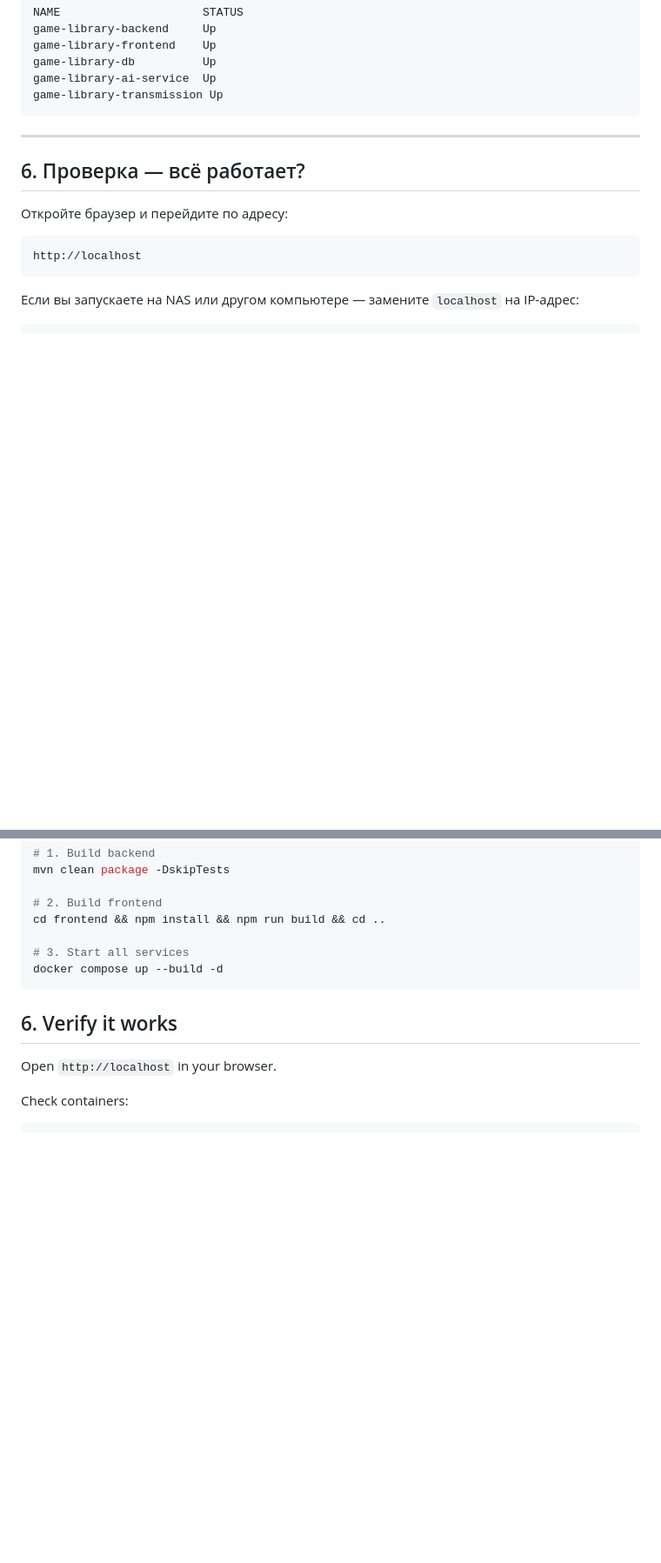
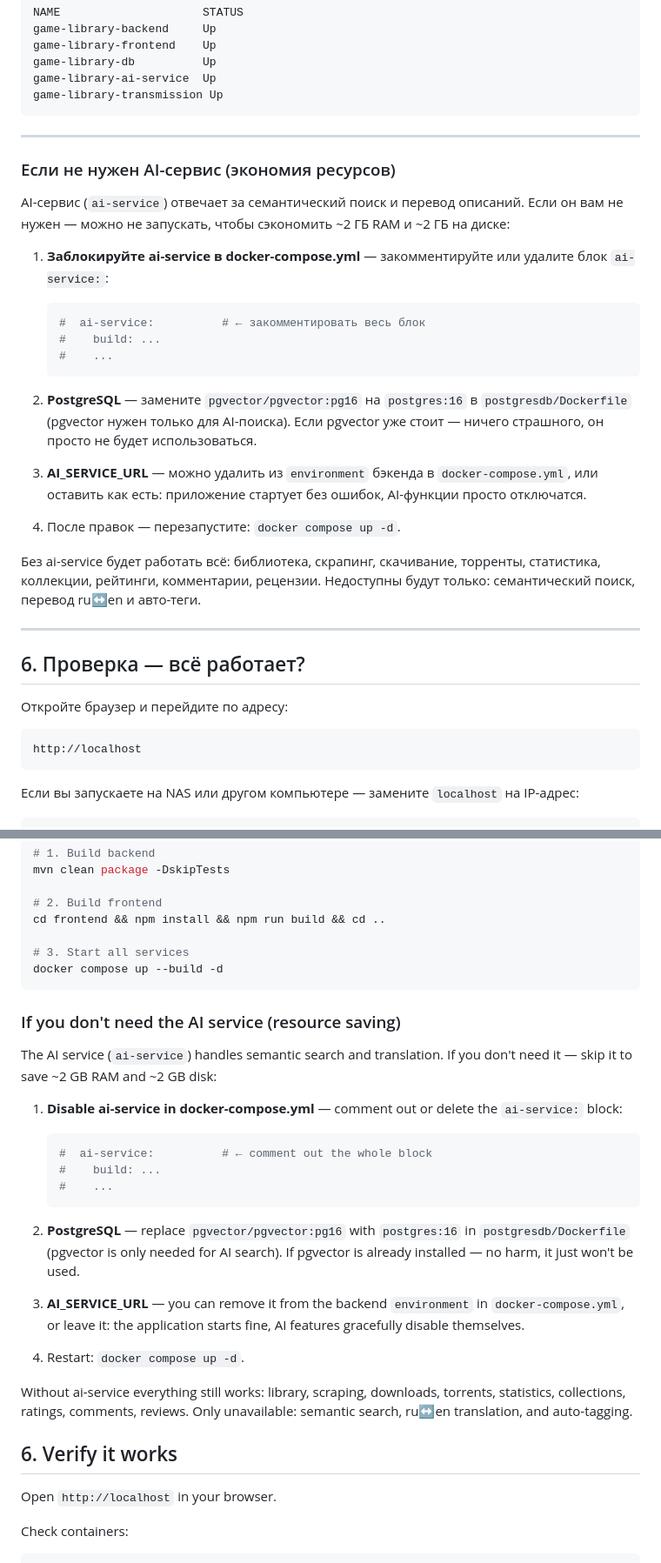
Before and after one commit to JenikMax/GameLibrary, a Markdown page: INSTRUCTION.md, 2 parts joined by grey strips. Shown at 87% size. Drawn GitHub-style; blank space fills up the shorter version.

Commit message:
доработана инструкция (добавлен запуск без аи)

````diff
--- a/INSTRUCTION.md
+++ b/INSTRUCTION.md
@@ -248,6 +248,27 @@ game-library-db          Up
 game-library-ai-service  Up
 game-library-transmission Up
 ```
+
+---
+
+### Если не нужен AI-сервис (экономия ресурсов)
+
+AI-сервис (`ai-service`) отвечает за семантический поиск и перевод описаний. Если он вам не нужен — можно не запускать, чтобы сэкономить ~2 ГБ RAM и ~2 ГБ на диске:
+
+1. **Заблокируйте ai-service в docker-compose.yml** — закомментируйте или удалите блок `ai-service:`:
+   ```yaml
+   #  ai-service:          # ← закомментировать весь блок
+   #    build: ...
+   #    ...
+   ```
+
+2. **PostgreSQL** — замените `pgvector/pgvector:pg16` на `postgres:16` в `postgresdb/Dockerfile` (pgvector нужен только для AI-поиска). Если pgvector уже стоит — ничего страшного, он просто не будет использоваться.
+
+3. **AI_SERVICE_URL** — можно удалить из `environment` бэкенда в `docker-compose.yml`, или оставить как есть: приложение стартует без ошибок, AI-функции просто отключатся.
+
+4. После правок — перезапустите: `docker compose up -d`.
+
+Без ai-service будет работать всё: библиотека, скрапинг, скачивание, торренты, статистика, коллекции, рейтинги, комментарии, рецензии. Недоступны будут только: семантический поиск, перевод ru↔en и авто-теги.
 
 ---
 
@@ -531,6 +552,26 @@ cd frontend && npm install && npm run build && cd ..
 docker compose up --build -d
 ```
 
+### If you don't need the AI service (resource saving)
+
+The AI service (`ai-service`) handles semantic search and translation. If you don't need it — skip it to save ~2 GB RAM and ~2 GB disk:
+
+1. **Disable ai-service in docker-compose.yml** — comment out or delete the `ai-service:` block:
+   ```yaml
+   #  ai-service:          # ← comment out the whole block
+   #    build: ...
+   #    ...
+   ```
+
+2. **PostgreSQL** — replace `pgvector/pgvector:pg16` with `postgres:16` in `postgresdb/Dockerfile` (pgvector is only needed for AI search). If pgvector is already installed — no harm, it just won't be used.
+
+3. **AI_SERVICE_URL** — you can remove it from the backend `environment` in `docker-compose.yml`, or leave it: the application starts fine, AI features gracefully disable themselves.
+
+4. Restart: `docker compose up -d`.
+
+Without ai-service everything still works: library, scraping, downloads, torrents, statistics, collections, ratings, comments, reviews. Only unavailable: semantic search, ru↔en translation, and auto-tagging.
+
+
 ## 6. Verify it works
 
 Open `http://localhost` in your browser.
````
